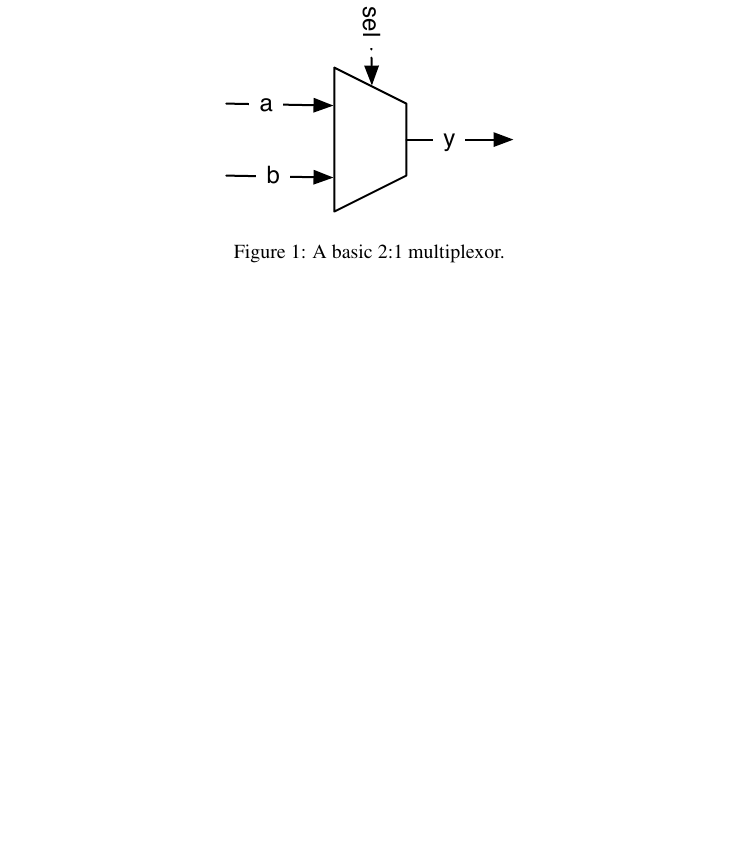
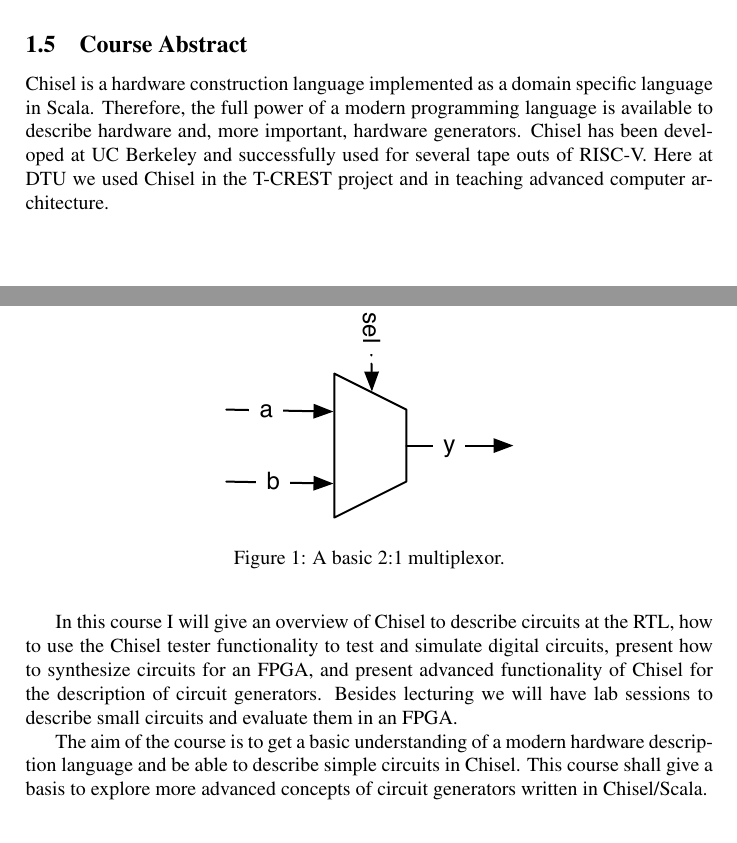
Before and after one commit to schoeberl/chisel-book, a LaTeX paper (design-with-chisel.tex): part of page 3 of 5 before the commit and two parts of pages 2 and 3 of 5 after it, the two joined at a grey line, cut at the place of the change, the shorter picture padded with empty space. Compiled offline with pdfLaTeX.

Commit message:
Course abstract for Augsburg

```diff
--- a/design-with-chisel.tex
+++ b/design-with-chisel.tex
@@ -175,7 +175,13 @@ to derive timing in the Hz range to achieve a visible blinking. In the above
 example we count from 0 up to 10000000-1 and then toggle the blinking signal
 (\code{blkReg := \textasciitilde blkReg}) and restart the counter (\code{cntReg := UInt(0)}).
 
+\subsection{Course Abstract}
 
+Chisel is a hardware construction language implemented as a domain specific language in Scala. Therefore, the full power of a modern programming language is available to describe hardware and, more important, hardware generators. Chisel has been developed at UC Berkeley and successfully used for several tape outs of RISC-V. Here at DTU we used Chisel in the T-CREST project and in teaching advanced computer architecture.
+
+In this course I will give an overview of Chisel to describe circuits at the RTL, how to use the Chisel tester functionality to test and simulate digital circuits, present how to synthesize circuits for an FPGA, and present advanced functionality of Chisel for the description of circuit generators. Besides lecturing we will have lab sessions to describe small circuits and evaluate them in an FPGA.
+
+The aim of the course is to get a basic understanding of a modern hardware description language and be able to describe simple circuits in Chisel. This course shall give a basis to explore more advanced concepts of circuit generators written in Chisel/Scala.
 
 %\begin{figure}
 %  \centering
```
